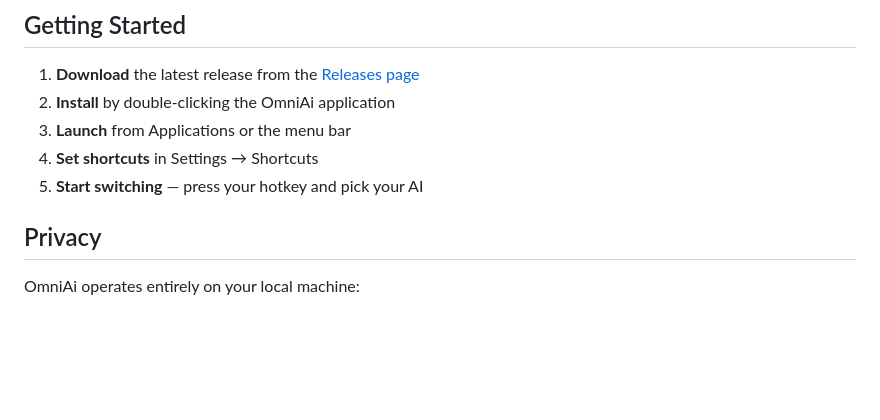
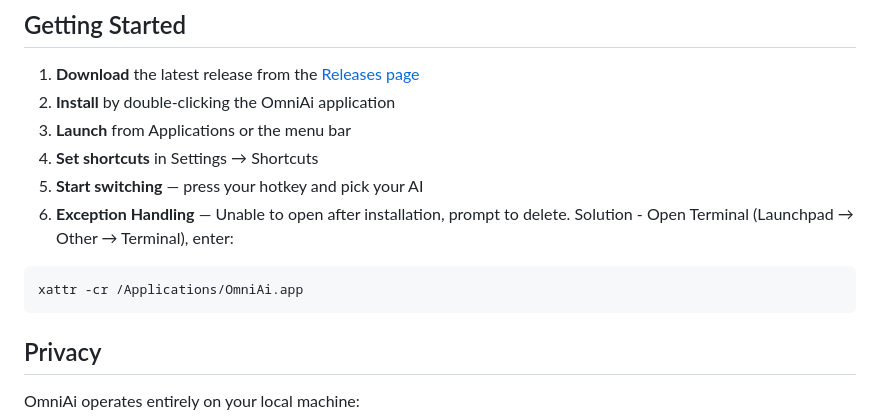
Before and after one commit to unhurriedly/OmniAi-Desktop, a Markdown page: README_en.md, the part around the change. Drawn GitHub-style; blank space fills up the shorter version.

Commit message:
Update README_en.md
英文版说明增加异常说明

````diff
--- a/README_en.md
+++ b/README_en.md
@@ -69,6 +69,11 @@ Built-in documentation covering keyboard shortcuts, settings, and getting starte
 3. **Launch** from Applications or the menu bar
 4. **Set shortcuts** in Settings → Shortcuts
 5. **Start switching** — press your hotkey and pick your AI
+6. **Exception Handling** — Unable to open after installation, prompt to delete.
+Solution - Open Terminal (Launchpad → Other → Terminal), enter:
+```bash
+xattr -cr /Applications/OmniAi.app
+```
 
 ## Privacy
 
````
